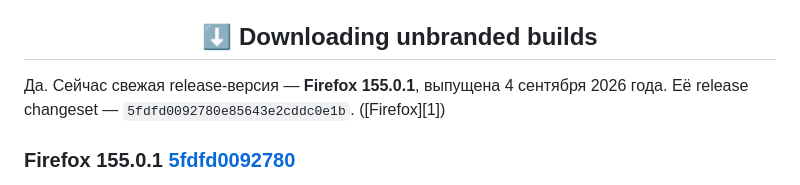
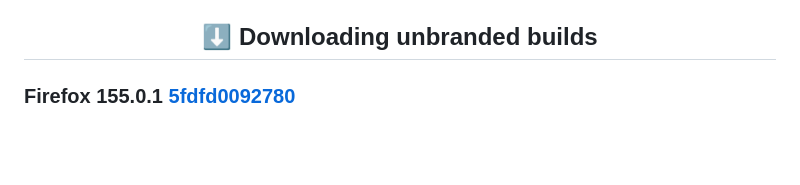
Before and after one commit to awesome-windows11/firefox, a Markdown page: UnbrandedBuilds/README.md, the part around the change. Rendered like a GitHub page; blank space fills up the shorter version.

```diff
--- a/UnbrandedBuilds/README.md
+++ b/UnbrandedBuilds/README.md
@@ -47,8 +47,6 @@ MOZ_PKG_SPECIAL=add-on-devel
 
 
 <h2 align="center">⬇ Downloading unbranded builds</h2>
-
-Да. Сейчас свежая release-версия — **Firefox 155.0.1**, выпущена 4 сентября 2026 года. Её release changeset — `5fdfd0092780e85643e2cddc0e1b`. ([Firefox][1])
 
 ### Firefox 155.0.1 [5fdfd0092780](https://hg.mozilla.org/releases/mozilla-release/rev/5fdfd0092780)
 Win32 — https://firefox-ci-tc.services.mozilla.com/api/index/v1/task/gecko.v2.mozilla-release.latest.firefox.win32-add-on-devel/artifacts/public/build/target.zip
```
